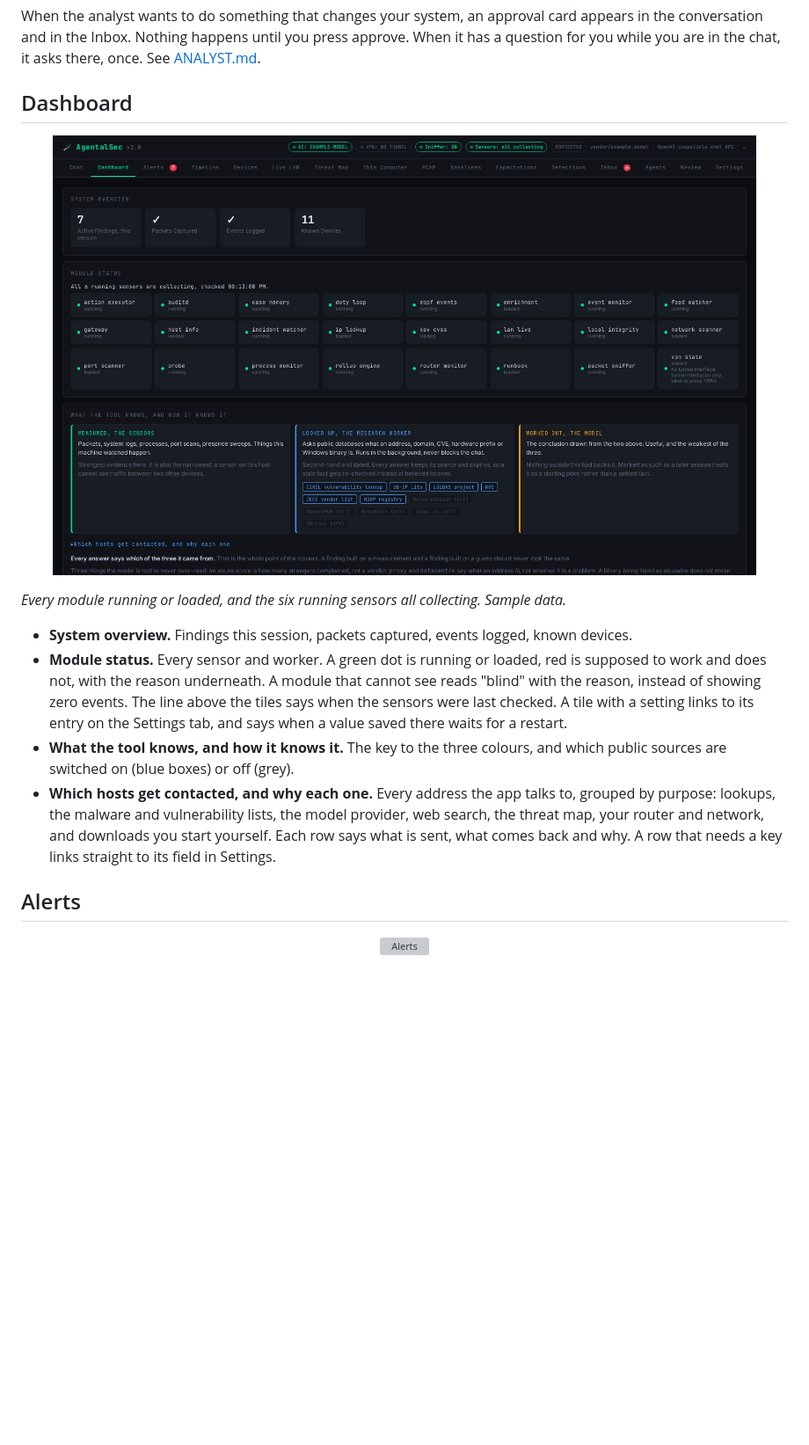
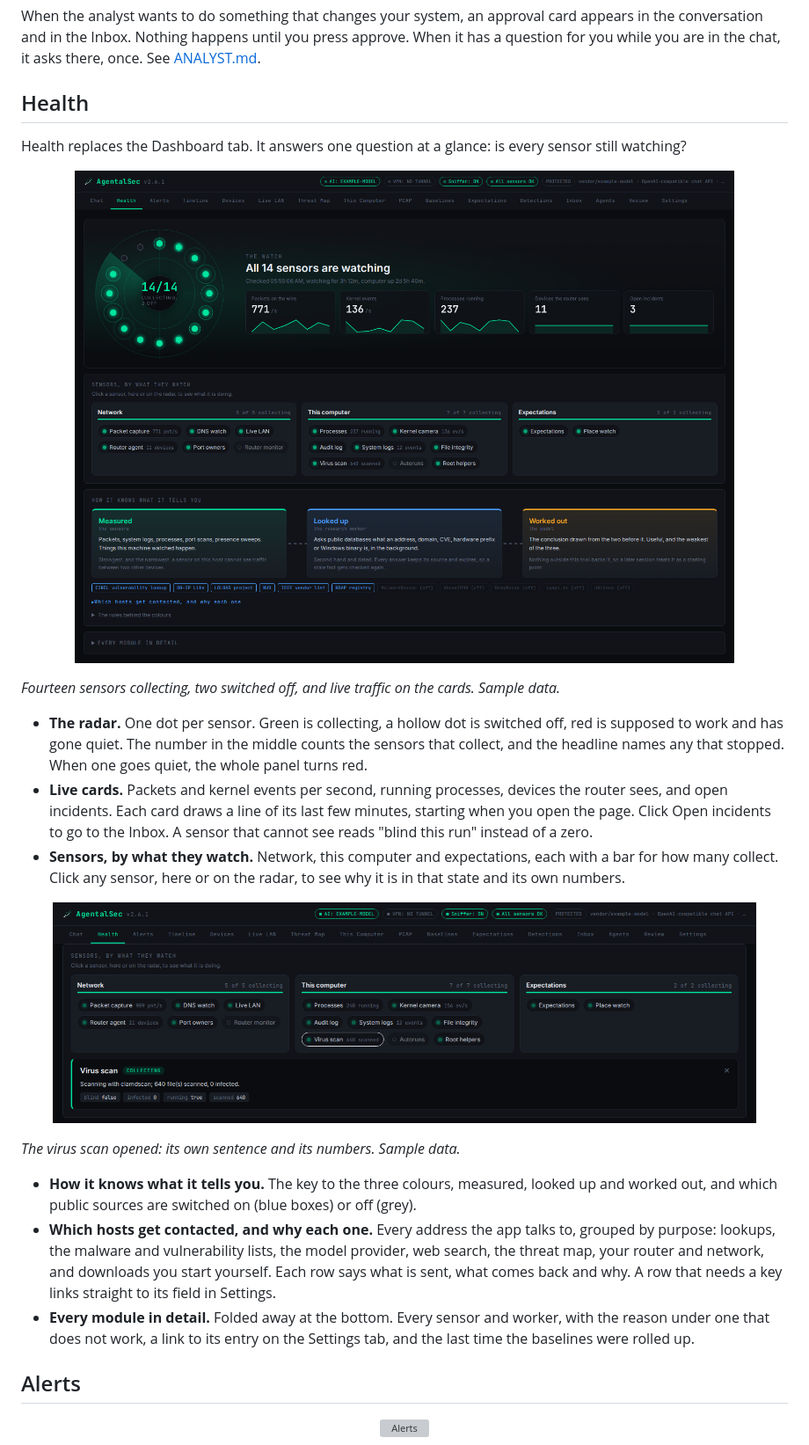
Before and after one commit to Beji239/agental_sec_linux, a Markdown page: docs/TOUR.md, the part around the change. Shown: that part at 88% size. Rendered like a GitHub page; pictures changed too: assets/screenshots/dashboard.png (deleted), assets/screenshots/health.png (added), assets/screenshots/health_sensor.png (added); blank space fills up the shorter version; grey boxes are pictures that could not be loaded.

```diff
--- a/docs/TOUR.md
+++ b/docs/TOUR.md
@@ -51,31 +51,49 @@ card appears in the conversation and in the Inbox. Nothing happens until you
 press approve. When it has a question for you while you are in the chat, it
 asks there, once. See [ANALYST.md](ANALYST.md).
 
-## Dashboard
+## Health
+
+Health replaces the Dashboard tab. It answers one question at a glance: is
+every sensor still watching?
 
 <p align="center">
-  <img src="../assets/screenshots/dashboard.png" alt="Dashboard" width="800">
+  <img src="../assets/screenshots/health.png" alt="Health" width="800">
 </p>
 
-*Every module running or loaded, and the six running sensors all collecting.
-Sample data.*
+*Fourteen sensors collecting, two switched off, and live traffic on the
+cards. Sample data.*
 
-- **System overview.** Findings this session, packets captured, events
-  logged, known devices.
-- **Module status.** Every sensor and worker. A green dot is running or
-  loaded, red is supposed to work and does not, with the reason underneath.
-  A module that cannot see reads "blind" with the reason, instead of showing
-  zero events. The line above the tiles says when the sensors were last
-  checked. A tile with a setting links to its entry on the Settings tab, and
-  says when a value saved there waits for a restart.
-- **What the tool knows, and how it knows it.** The key to the three colours,
-  and which public sources are switched on (blue boxes) or off (grey).
+- **The radar.** One dot per sensor. Green is collecting, a hollow dot is
+  switched off, red is supposed to work and has gone quiet. The number in the
+  middle counts the sensors that collect, and the headline names any that
+  stopped. When one goes quiet, the whole panel turns red.
+- **Live cards.** Packets and kernel events per second, running processes,
+  devices the router sees, and open incidents. Each card draws a line of its
+  last few minutes, starting when you open the page. Click Open incidents to
+  go to the Inbox. A sensor that cannot see reads "blind this run" instead of
+  a zero.
+- **Sensors, by what they watch.** Network, this computer and expectations,
+  each with a bar for how many collect. Click any sensor, here or on the
+  radar, to see why it is in that state and its own numbers.
+
+<p align="center">
+  <img src="../assets/screenshots/health_sensor.png" alt="Health, one sensor opened" width="800">
+</p>
+
+*The virus scan opened: its own sentence and its numbers. Sample data.*
+
+- **How it knows what it tells you.** The key to the three colours, measured,
+  looked up and worked out, and which public sources are switched on (blue
+  boxes) or off (grey).
 - **Which hosts get contacted, and why each one.** Every address the app
   talks to, grouped by purpose: lookups, the malware and vulnerability lists,
   the model provider, web search, the threat map, your router and network,
   and downloads you start yourself. Each row says what is sent, what comes
   back and why. A row that needs a key links straight to its field in
   Settings.
+- **Every module in detail.** Folded away at the bottom. Every sensor and
+  worker, with the reason under one that does not work, a link to its entry
+  on the Settings tab, and the last time the baselines were rolled up.
 
 ## Alerts
 
```
Also changed, not shown: README.md (+4 -1 lines), 2 other files.
